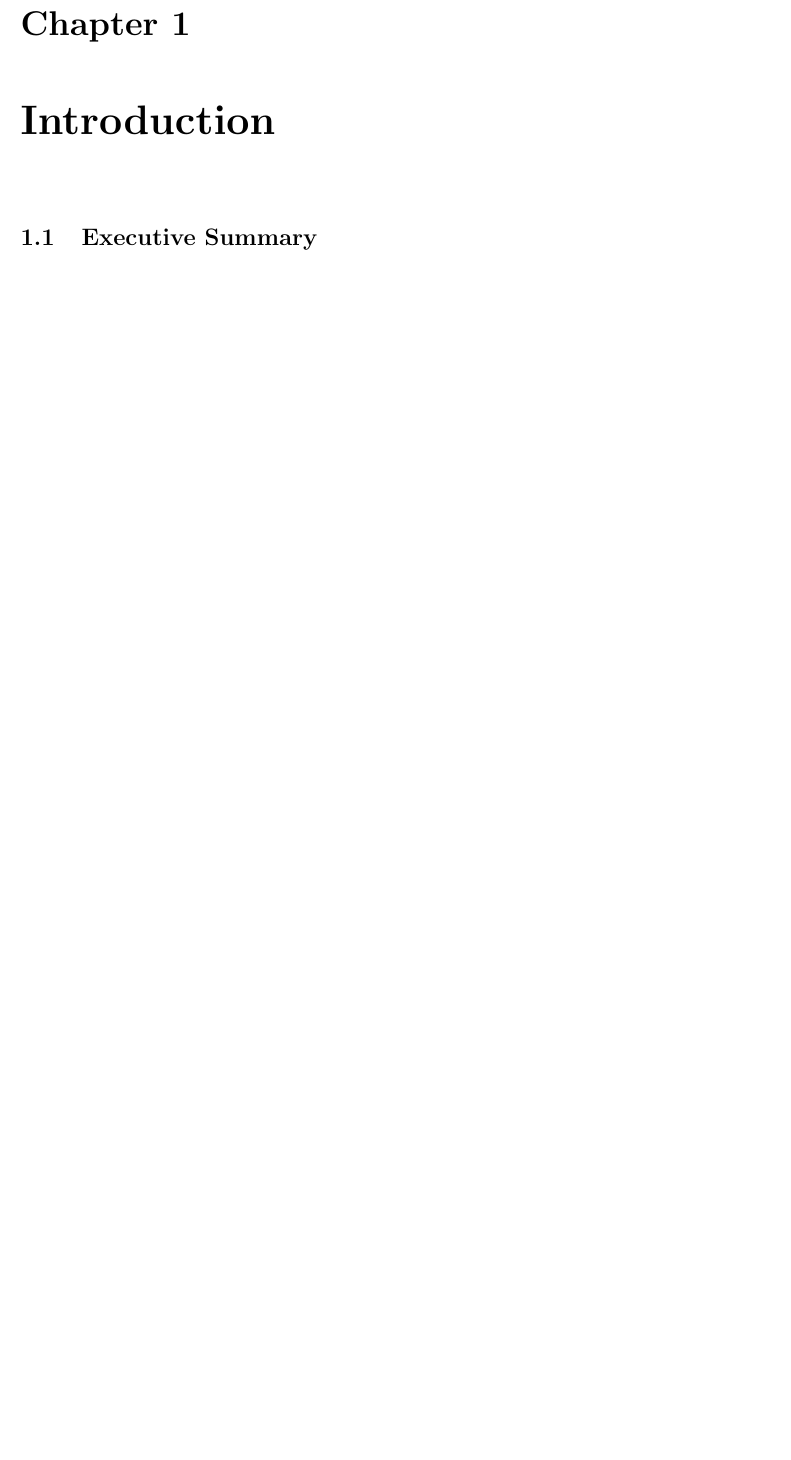
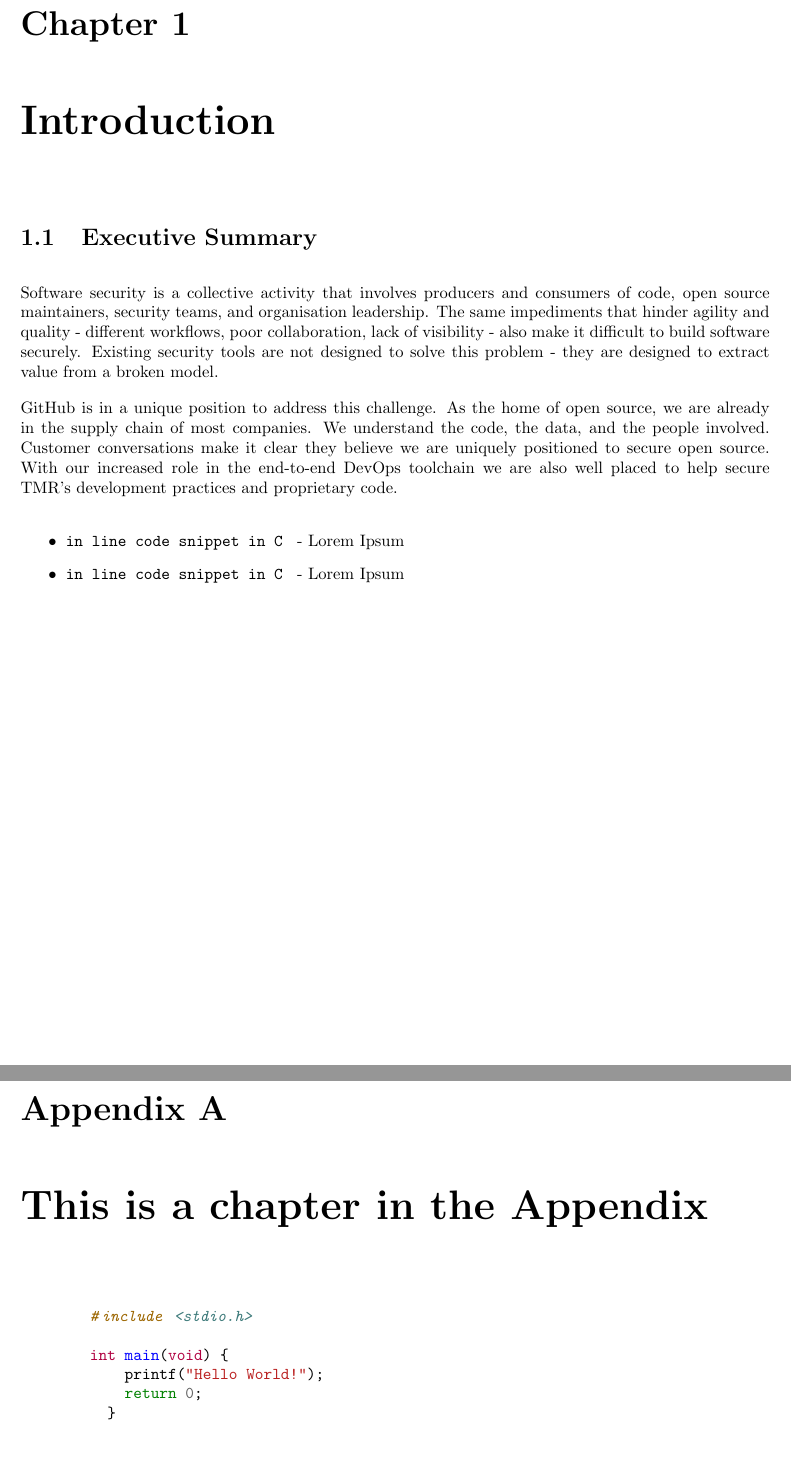
Before and after one commit to s-samadi/ghas-latex-template, a LaTeX book (main.tex, which reads chapter-01-appendix.tex, chapter-01.tex, ghas.sty): part of page 3 of 7 before the commit and two parts of pages 3 and 9 of 9 after it, the two joined at a grey line, cut so that both start at the same text, the shorter picture padded with empty space. Compiled offline with pdfLaTeX.

Commit message:
added template

```diff
--- /dev/null
+++ b/chapter-01-appendix.tex
@@ -0,0 +1,11 @@
+\chapter{This is a chapter in the Appendix}
+% @formatter:off
+\begin{minted}{c}
+	#include <stdio.h>
+
+	int main(void) {
+	    printf("Hello World!");
+	    return 0;
+	  }
+	\end{minted}
+% @formatter:on
--- a/chapter-01.tex
+++ b/chapter-01.tex
@@ -1,7 +1,16 @@
 \chapter{Introduction}
 \section{Executive Summary}
 
-\lipsum[1-2]
+Software security is a collective activity that involves producers and consumers of code, open source maintainers, security teams, and organisation leadership.
+The same impediments that hinder agility and quality - different workflows, poor collaboration, lack of visibility - also make it difficult to build software securely.
+Existing security tools are not designed to solve this problem - they are designed to extract value from a broken model.
+
+GitHub is in a unique position to address this challenge. As the home of open source, we are already in the supply chain of most companies. We understand the code, the data, and the people involved. Customer conversations make it clear they believe we are uniquely positioned to secure open source. With our increased role in the end-to-end DevOps toolchain we are also well placed to help secure TMR’s development practices and proprietary code.
+
+\begin{itemize}
+  \item \mintinline{c}|in line code snippet in C | - Lorem Ipsum
+  \item \mintinline{c}|in line code snippet in C | - Lorem Ipsum
+\end{itemize}
 
 \newpage
 
--- a/ghas.sty
+++ b/ghas.sty
@@ -95,7 +95,8 @@
 \hypersetup{
   colorlinks=false,
   pdftitle={\inserttitle},
-  pdfauthor={\insertauthor}
+  pdfauthor={\insertauthor},
+  pdfversion={\insertversion}
 }
 
 % <cfg-use-case>
```
Also changed, not shown: main.tex (+8 -2 lines), tikz/title.tikz (+2 -2 lines), img/cyber-attack-lifecycle.png (deleted), chapter-01.tex (7 more changed lines).
